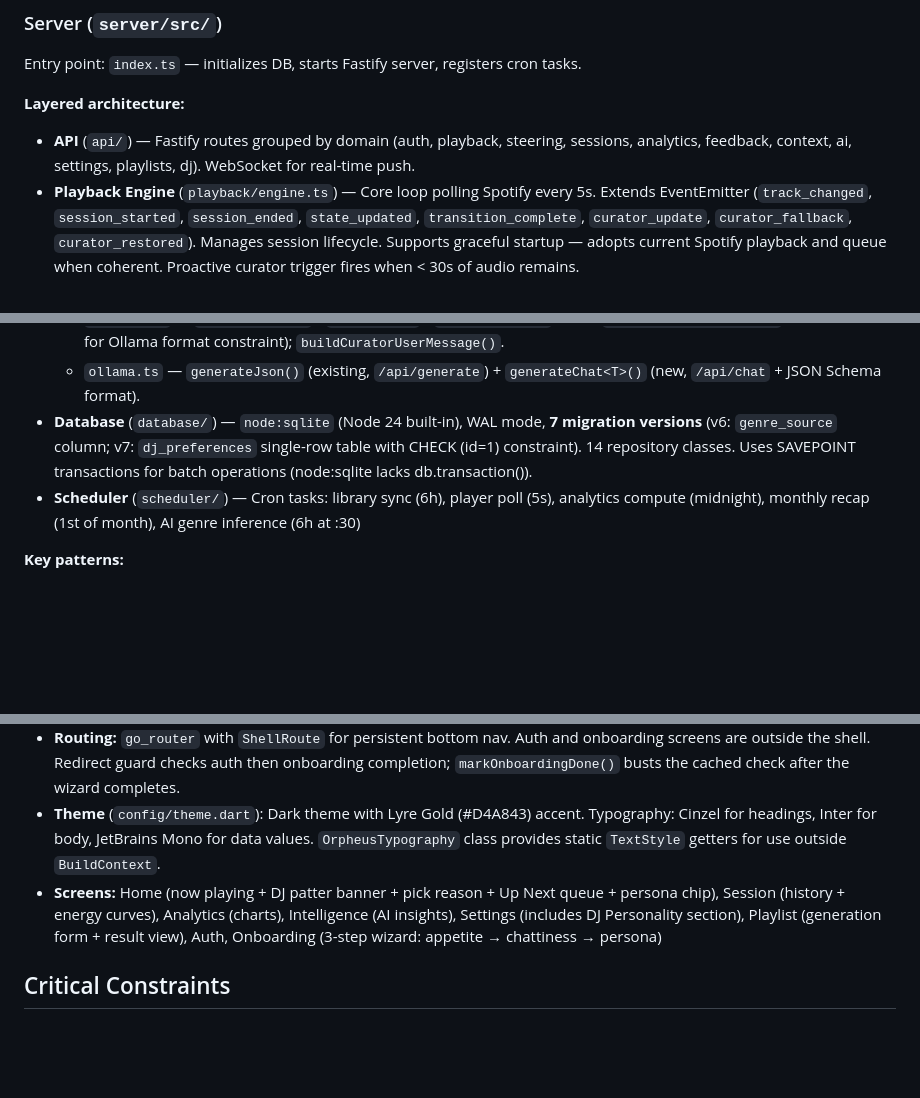
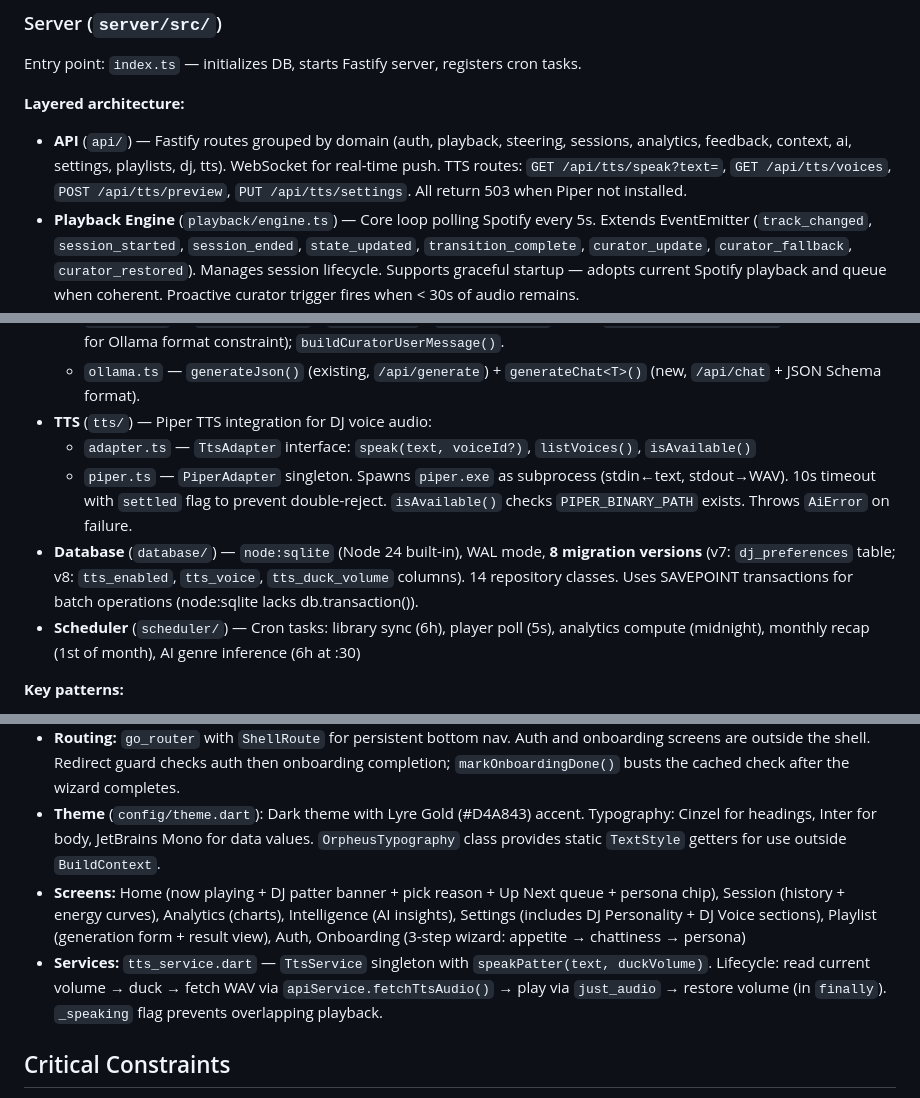
Before and after one commit to matella/Orpheus, a Markdown page: CLAUDE.md, 3 parts joined by grey strips. GitHub-like rendering; blank space fills up the shorter version.

```diff
--- a/CLAUDE.md
+++ b/CLAUDE.md
@@ -52,7 +52,7 @@ helm uninstall orpheus                                       # Remove
 Entry point: `index.ts` — initializes DB, starts Fastify server, registers cron tasks.
 
 **Layered architecture:**
-- **API** (`api/`) — Fastify routes grouped by domain (auth, playback, steering, sessions, analytics, feedback, context, ai, settings, playlists, dj). WebSocket for real-time push.
+- **API** (`api/`) — Fastify routes grouped by domain (auth, playback, steering, sessions, analytics, feedback, context, ai, settings, playlists, dj, tts). WebSocket for real-time push. TTS routes: `GET /api/tts/speak?text=`, `GET /api/tts/voices`, `POST /api/tts/preview`, `PUT /api/tts/settings`. All return 503 when Piper not installed.
 - **Playback Engine** (`playback/engine.ts`) — Core loop polling Spotify every 5s. Extends EventEmitter (`track_changed`, `session_started`, `session_ended`, `state_updated`, `transition_complete`, `curator_update`, `curator_fallback`, `curator_restored`). Manages session lifecycle. Supports graceful startup — adopts current Spotify playback and queue when coherent. Proactive curator trigger fires when < 30s of audio remains.
 - **Intelligence Pipeline** (`intelligence/`) — The track selection brain:
   - `state-vector.ts` — 8D state (energy, valence, tempo, genre, familiarity, vocalness, aggressiveness, fatigue) updated via EMA (alpha=0.2). Skips null audio features.
@@ -73,7 +73,10 @@ Entry point: `index.ts` — initializes DB, starts Fastify server, registers cro
   - `personas.ts` — 4 preset DJ personas (curator, late_night, hype, chill) + custom slot. `buildPersonaSystemPrompt()` assembles the full system prompt including steering description.
   - `prompts.ts` — `CurationResult` / `CuratorPick` / `CandidateTrack` types; `CURATION_RESULT_SCHEMA` (JSON Schema for Ollama format constraint); `buildCuratorUserMessage()`.
   - `ollama.ts` — `generateJson()` (existing, `/api/generate`) + `generateChat<T>()` (new, `/api/chat` + JSON Schema format).
-- **Database** (`database/`) — `node:sqlite` (Node 24 built-in), WAL mode, **7 migration versions** (v6: `genre_source` column; v7: `dj_preferences` single-row table with CHECK (id=1) constraint). 14 repository classes. Uses SAVEPOINT transactions for batch operations (node:sqlite lacks db.transaction()).
+- **TTS** (`tts/`) — Piper TTS integration for DJ voice audio:
+  - `adapter.ts` — `TtsAdapter` interface: `speak(text, voiceId?)`, `listVoices()`, `isAvailable()`
+  - `piper.ts` — `PiperAdapter` singleton. Spawns `piper.exe` as subprocess (stdin←text, stdout→WAV). 10s timeout with `settled` flag to prevent double-reject. `isAvailable()` checks `PIPER_BINARY_PATH` exists. Throws `AiError` on failure.
+- **Database** (`database/`) — `node:sqlite` (Node 24 built-in), WAL mode, **8 migration versions** (v7: `dj_preferences` table; v8: `tts_enabled`, `tts_voice`, `tts_duck_volume` columns). 14 repository classes. Uses SAVEPOINT transactions for batch operations (node:sqlite lacks db.transaction()).
 - **Scheduler** (`scheduler/`) — Cron tasks: library sync (6h), player poll (5s), analytics compute (midnight), monthly recap (1st of month), AI genre inference (6h at :30)
 
 **Key patterns:**
@@ -92,7 +95,8 @@ Entry point: `main.dart` — wraps app in Riverpod `ProviderScope`.
 - **Services:** `api_service.dart` (Dio HTTP to `127.0.0.1:3000/api`), `websocket_service.dart` (auto-reconnect WS)
 - **Routing:** `go_router` with `ShellRoute` for persistent bottom nav. Auth and onboarding screens are outside the shell. Redirect guard checks auth then onboarding completion; `markOnboardingDone()` busts the cached check after the wizard completes.
 - **Theme** (`config/theme.dart`): Dark theme with Lyre Gold (#D4A843) accent. Typography: Cinzel for headings, Inter for body, JetBrains Mono for data values. `OrpheusTypography` class provides static `TextStyle` getters for use outside `BuildContext`.
-- **Screens:** Home (now playing + DJ patter banner + pick reason + Up Next queue + persona chip), Session (history + energy curves), Analytics (charts), Intelligence (AI insights), Settings (includes DJ Personality section), Playlist (generation form + result view), Auth, Onboarding (3-step wizard: appetite → chattiness → persona)
+- **Screens:** Home (now playing + DJ patter banner + pick reason + Up Next queue + persona chip), Session (history + energy curves), Analytics (charts), Intelligence (AI insights), Settings (includes DJ Personality + DJ Voice sections), Playlist (generation form + result view), Auth, Onboarding (3-step wizard: appetite → chattiness → persona)
+- **Services:** `tts_service.dart` — `TtsService` singleton with `speakPatter(text, duckVolume)`. Lifecycle: read current volume → duck → fetch WAV via `apiService.fetchTtsAudio()` → play via `just_audio` → restore volume (in `finally`). `_speaking` flag prevents overlapping playback.
 
 ## Critical Constraints
 
```
Also changed, not shown: README.md (+22 -5 lines).
